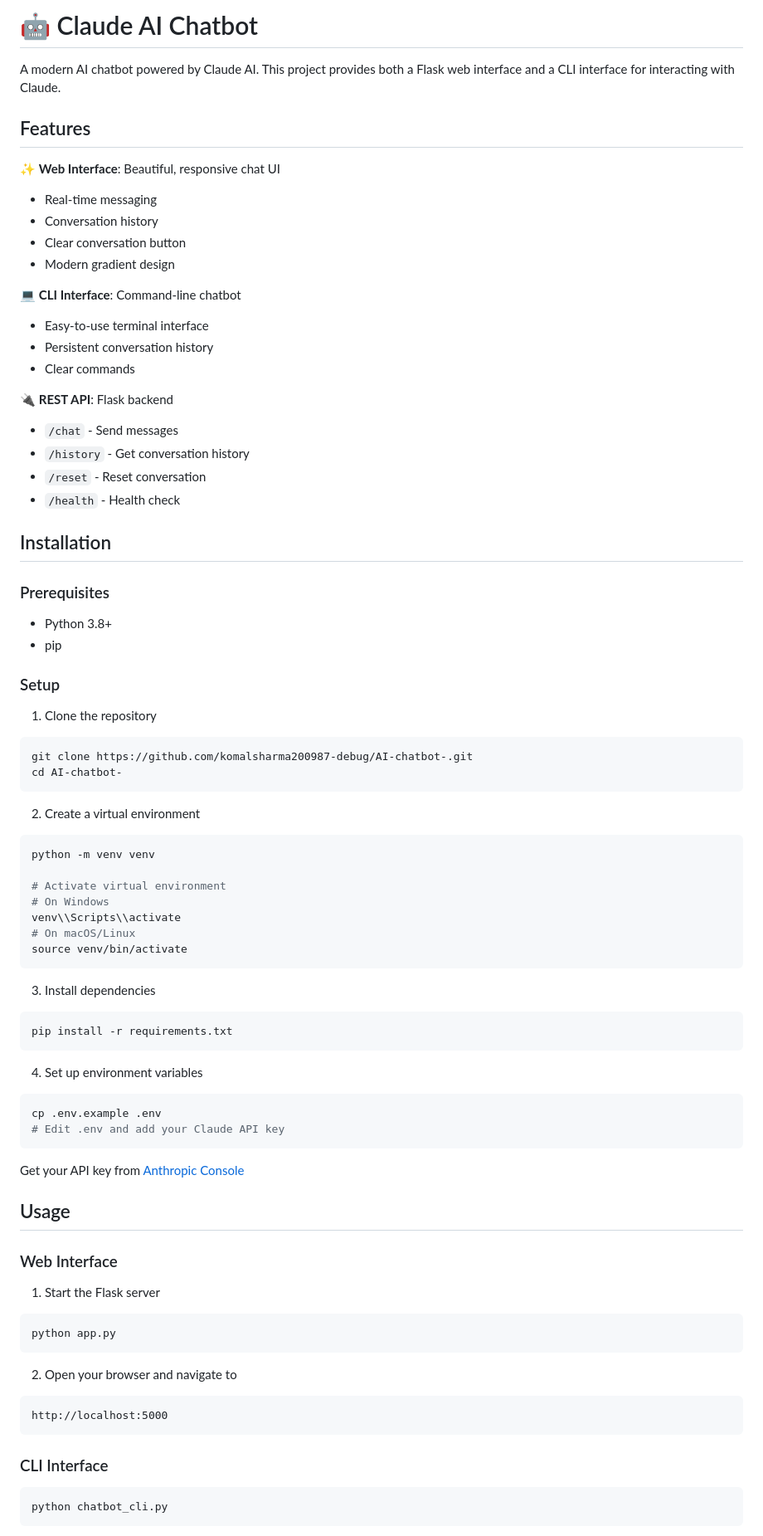
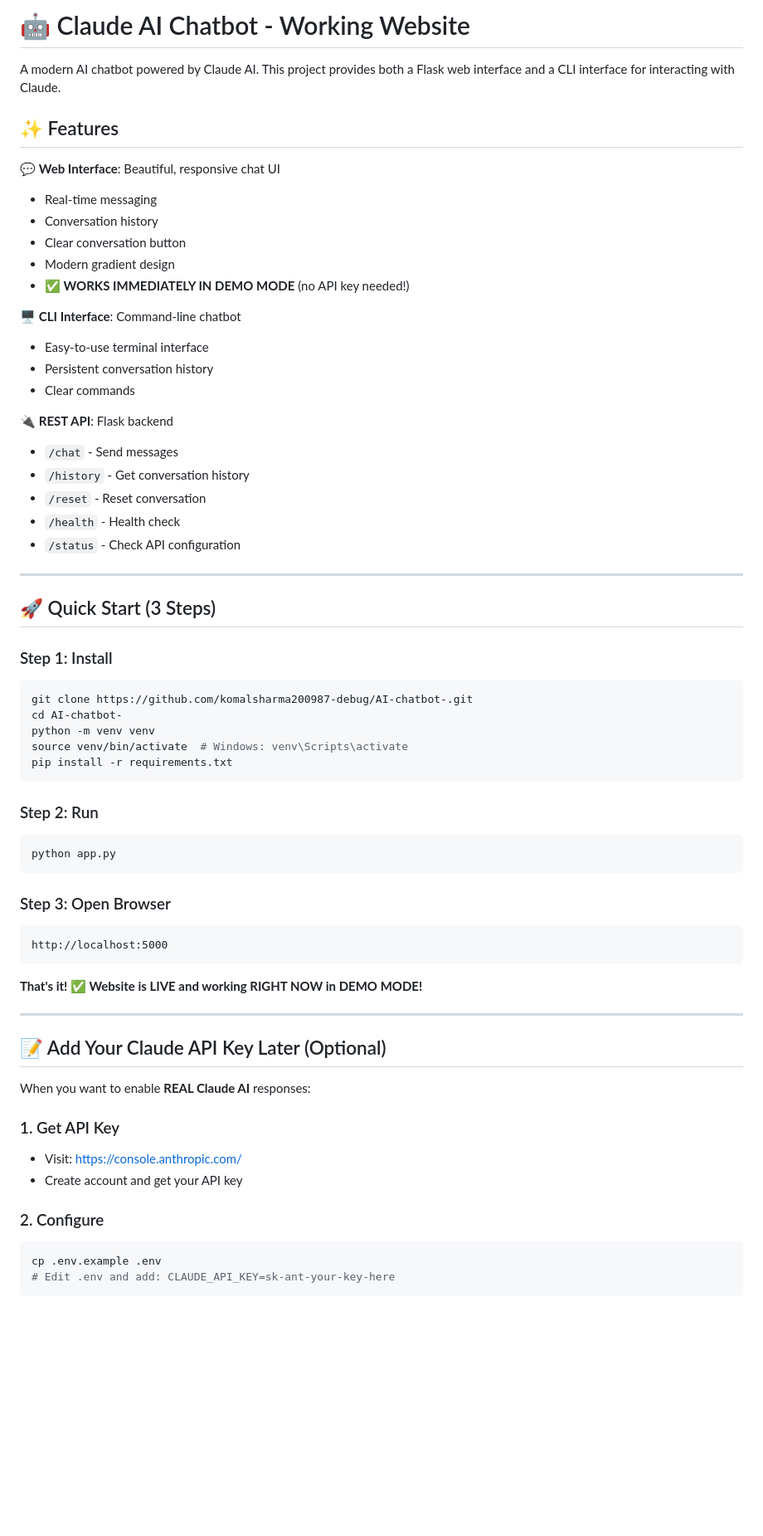
Before and after one commit to komalsharma200987-debug/AI-chatbot-, a Markdown page: README.md, the part around one of its changes. Shown at 83% size. GitHub-like rendering; blank space fills up the shorter version.

````diff
--- a/README.md
+++ b/README.md
@@ -1,16 +1,17 @@
-# 🤖 Claude AI Chatbot
+# 🤖 Claude AI Chatbot - Working Website
 
 A modern AI chatbot powered by Claude AI. This project provides both a Flask web interface and a CLI interface for interacting with Claude.
 
-## Features
+## ✨ Features
 
-✨ **Web Interface**: Beautiful, responsive chat UI
+💬 **Web Interface**: Beautiful, responsive chat UI
 - Real-time messaging
 - Conversation history
 - Clear conversation button
 - Modern gradient design
+- **✅ WORKS IMMEDIATELY IN DEMO MODE** (no API key needed!)
 
-💻 **CLI Interface**: Command-line chatbot
+🖥️ **CLI Interface**: Command-line chatbot
 - Easy-to-use terminal interface
 - Persistent conversation history
 - Clear commands
@@ -20,62 +21,46 @@ A modern AI chatbot powered by Claude AI. This project provides both a Flask web
 - `/history` - Get conversation history
 - `/reset` - Reset conversation
 - `/health` - Health check
+- `/status` - Check API configuration
 
-## Installation
+---
 
-### Prerequisites
-- Python 3.8+
-- pip
+## 🚀 Quick Start (3 Steps)
 
-### Setup
-
-1. Clone the repository
+### Step 1: Install
 ```bash
 git clone https://github.com/komalsharma200987-debug/AI-chatbot-.git
 cd AI-chatbot-
-```
-
-2. Create a virtual environment
-```bash
 python -m venv venv
-
-# Activate virtual environment
-# On Windows
-venv\\Scripts\\activate
-# On macOS/Linux
-source venv/bin/activate
-```
-
-3. Install dependencies
-```bash
+source venv/bin/activate  # Windows: venv\Scripts\activate
 pip install -r requirements.txt
 ```
 
-4. Set up environment variables
-```bash
-cp .env.example .env
-# Edit .env and add your Claude API key
-```
-
-Get your API key from [Anthropic Console](https://console.anthropic.com/)
-
-## Usage
-
-### Web Interface
-
-1. Start the Flask server
+### Step 2: Run
 ```bash
 python app.py
 ```
 
-2. Open your browser and navigate to
+### Step 3: Open Browser
 ```
 http://localhost:5000
 ```
 
-### CLI Interface
+**That's it! ✅ Website is LIVE and working RIGHT NOW in DEMO MODE!**
 
+---
+
+## 📝 Add Your Claude API Key Later (Optional)
+
+When you want to enable **REAL Claude AI** responses:
+
+### 1. Get API Key
+- Visit: https://console.anthropic.com/
+- Create account and get your API key
+
+### 2. Configure
 ```bash
-python chatbot_cli.py
+cp .env.example .env
+# Edit .env and add: CLAUDE_API_KEY=sk-ant-your-key-here
 ```
 
````
Also changed, not shown: other parts of README.md (+120 -73 lines).
